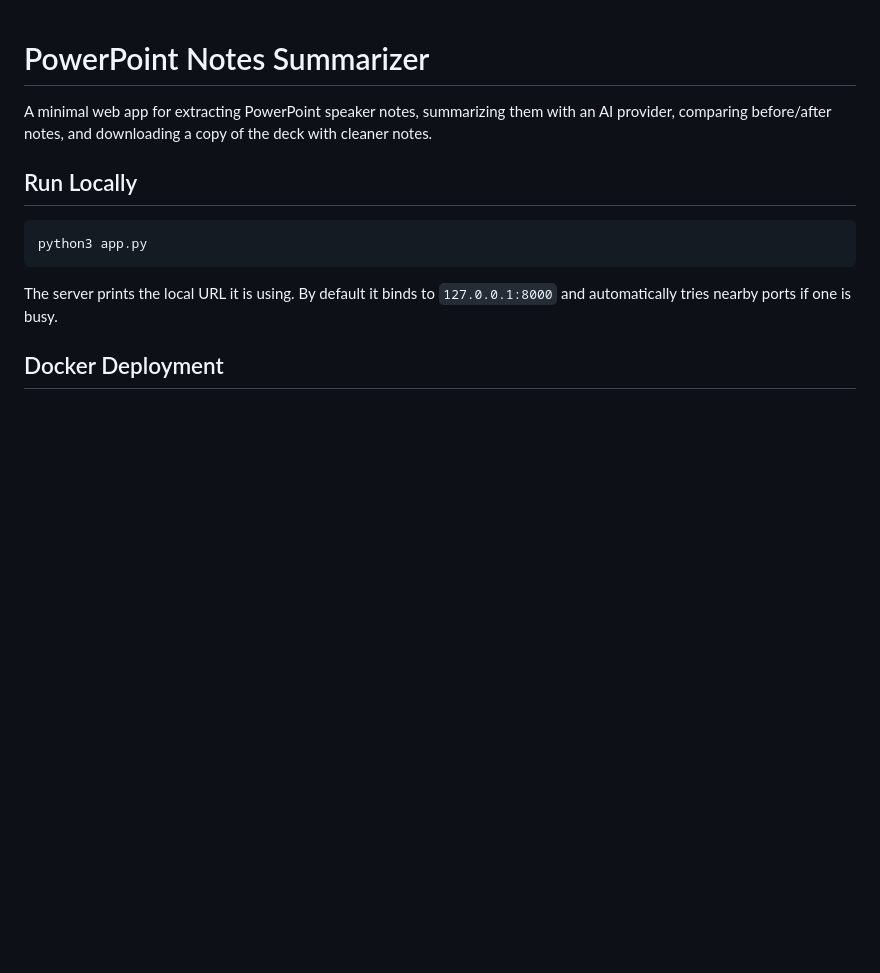
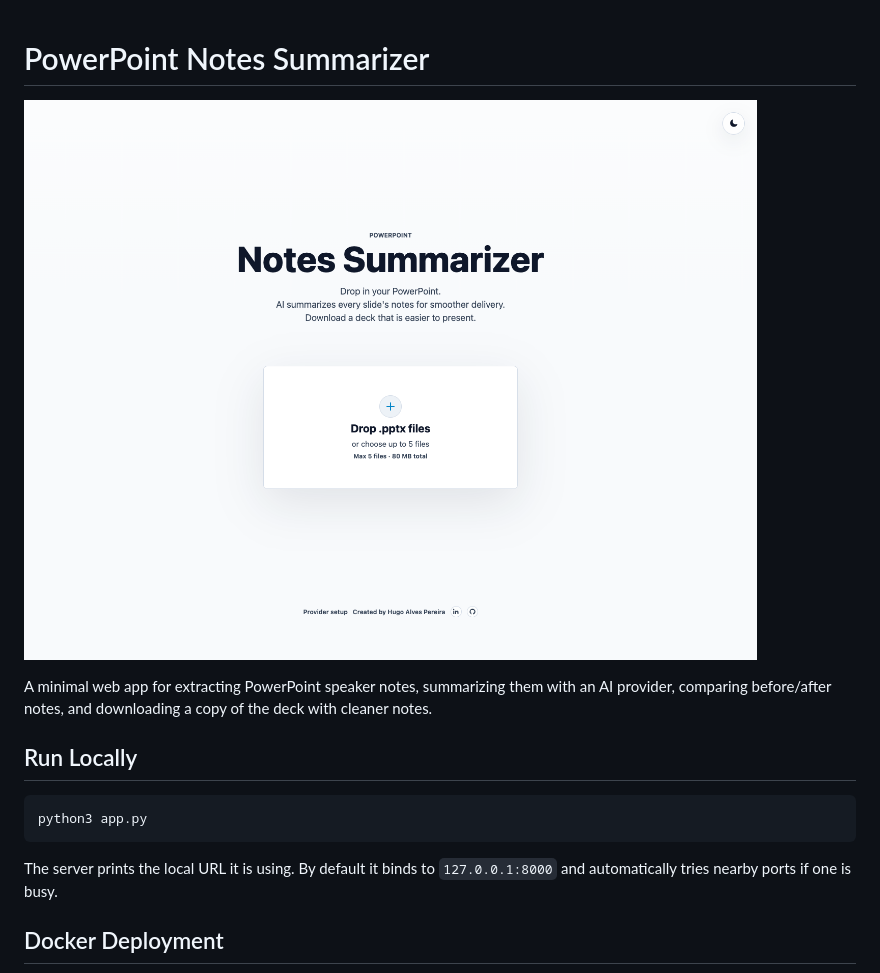
Before and after one commit to hugoalvespereira/NoteSummarizer, a Markdown page: README.md, the part around the change. GitHub-like rendering; blank space fills up the shorter version.

Commit message:
Update README.md
Added screenshot to top of README

```diff
--- a/README.md
+++ b/README.md
@@ -1,4 +1,6 @@
 # PowerPoint Notes Summarizer
+
+![Upload screen](docs/screenshots/01-upload.png)
 
 A minimal web app for extracting PowerPoint speaker notes, summarizing them with an AI provider, comparing before/after notes, and downloading a copy of the deck with cleaner notes.
 
```
